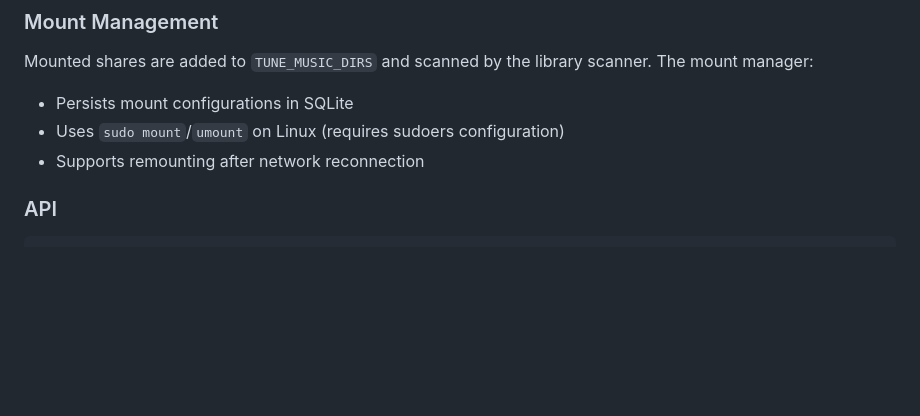
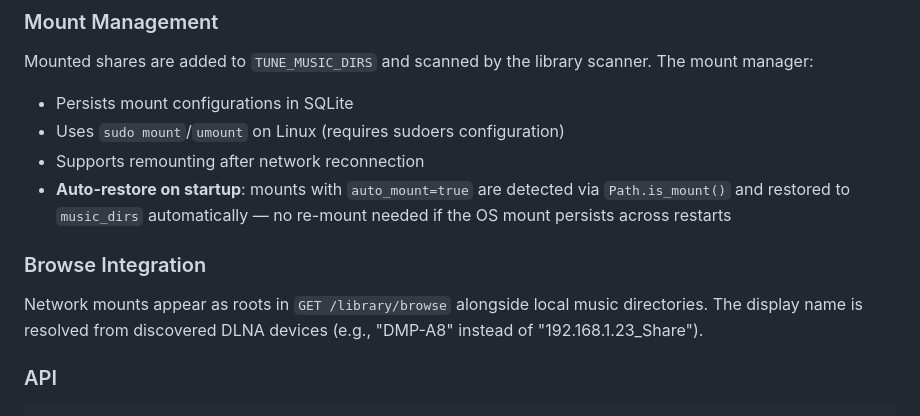
Before and after one commit to renesenses/tune-server-linux, a Markdown page: docs/discovery.md, the part around the change. GitHub-like rendering; blank space fills up the shorter version.

Commit message:
docs: document network mount auto-restore and browse device name resolution
Co-Authored-By: Claude Opus 4.6 <noreply@anthropic.com>

```diff
--- a/docs/discovery.md
+++ b/docs/discovery.md
@@ -155,6 +155,11 @@ Mounted shares are added to `TUNE_MUSIC_DIRS` and scanned by the library scanner
 - Persists mount configurations in SQLite
 - Uses `sudo mount`/`umount` on Linux (requires sudoers configuration)
 - Supports remounting after network reconnection
+- **Auto-restore on startup**: mounts with `auto_mount=true` are detected via `Path.is_mount()` and restored to `music_dirs` automatically — no re-mount needed if the OS mount persists across restarts
+
+### Browse Integration
+
+Network mounts appear as roots in `GET /library/browse` alongside local music directories. The display name is resolved from discovered DLNA devices (e.g., "DMP-A8" instead of "192.168.1.23_Share").
 
 ### API
 
```
Also changed, not shown: docs/api-reference.md (+3 -3 lines).
